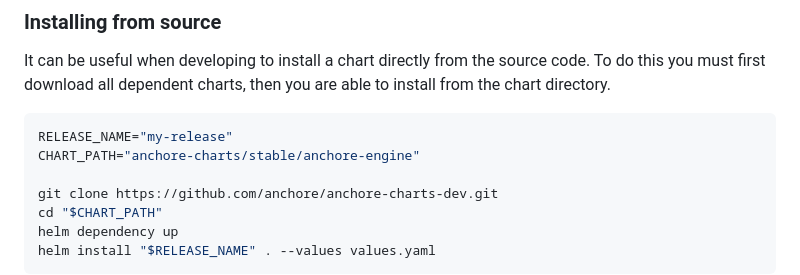
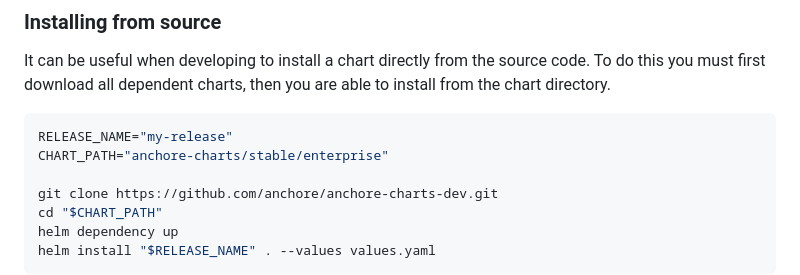
Before and after one commit to anchore/anchore-charts, a Markdown page: README.md, the part around the change. Rendered like a GitHub page.

Commit message:
Update README.md Signed-off-by: Paul Novarese <pvn@novarese.net>

````diff
--- a/README.md
+++ b/README.md
@@ -37,7 +37,7 @@ It can be useful when developing to install a chart directly from the source cod
 
 ```bash
 RELEASE_NAME="my-release"
-CHART_PATH="anchore-charts/stable/anchore-engine"
+CHART_PATH="anchore-charts/stable/enterprise"
 
 git clone https://github.com/anchore/anchore-charts-dev.git
 cd "$CHART_PATH"
````
